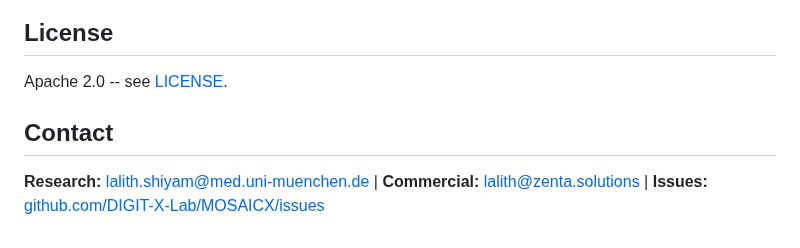
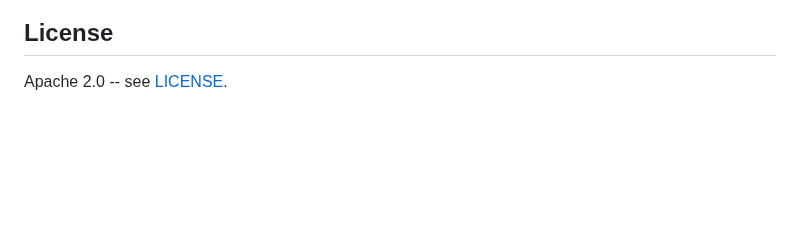
Before and after one commit to DIGIT-X-Lab/MOSAICX, a Markdown page: README.md, the part around the change. GitHub-like rendering; blank space fills up the shorter version.

```diff
--- a/README.md
+++ b/README.md
@@ -292,7 +292,3 @@ pytest tests/ -q
 ## License
 
 Apache 2.0 -- see [LICENSE](LICENSE).
-
-## Contact
-
-**Research:** [lalith.shiyam@med.uni-muenchen.de](mailto:lalith.shiyam@med.uni-muenchen.de) | **Commercial:** [lalith@zenta.solutions](mailto:lalith@zenta.solutions) | **Issues:** [github.com/DIGIT-X-Lab/MOSAICX/issues](https://github.com/DIGIT-X-Lab/MOSAICX/issues)
```
